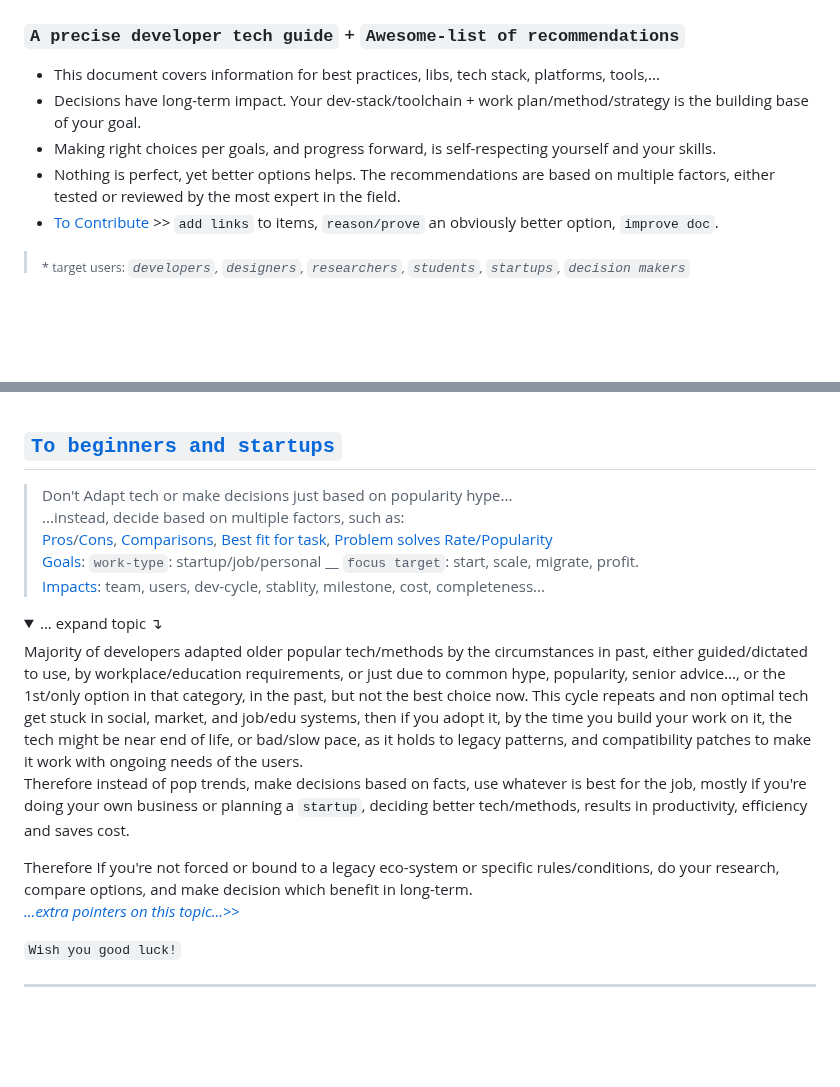
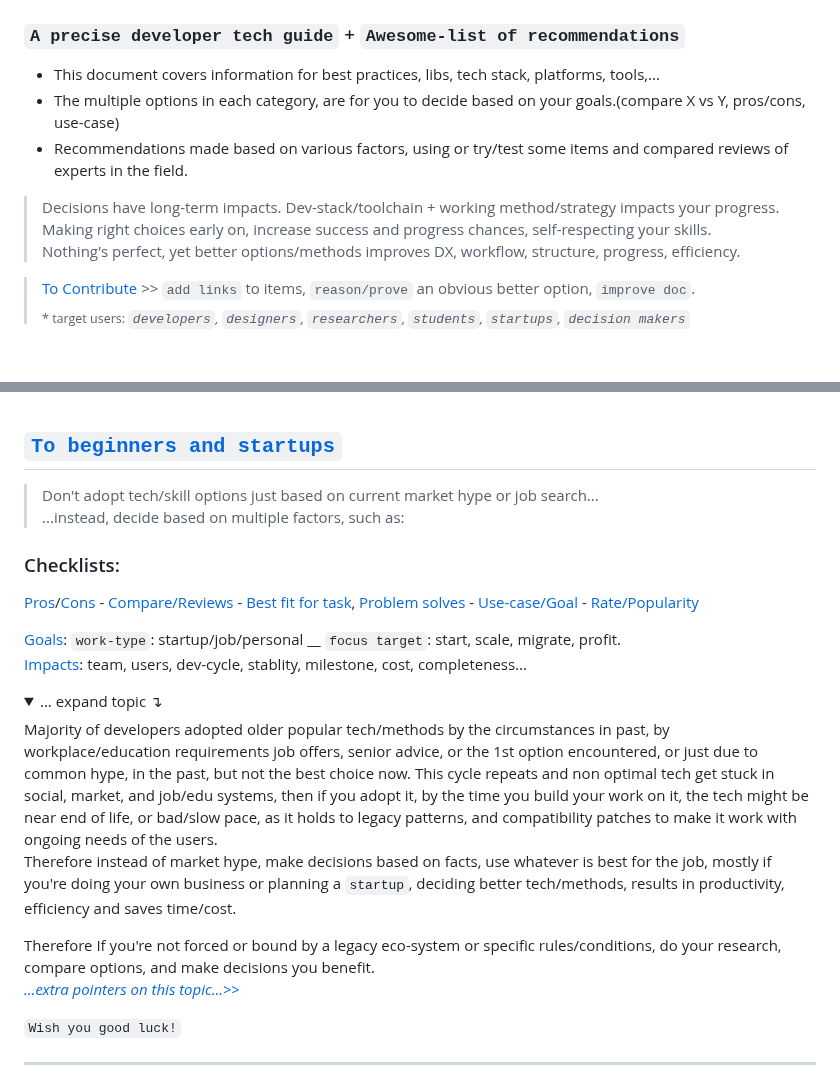
Before and after one commit to Systemic-Labs/Perfect-Stack, a Markdown page: README.md, 2 parts joined by grey strips. Drawn GitHub-style; folded sections open; blank space fills up the shorter version.

Commit message:
+Add-edit => improved intro

```diff
--- a/README.md
+++ b/README.md
@@ -5,11 +5,14 @@
 ### `A precise developer tech guide` + `Awesome-list of recommendations`
 
 - This document covers information for best practices, libs, tech stack, platforms, tools,...
-- Decisions have long-term impact. Your dev-stack/toolchain + work plan/method/strategy is the building base of your goal.
-- Making right choices per goals, and progress forward, is self-respecting yourself and your skills.
-- Nothing is perfect, yet better options helps. The recommendations are based on multiple factors, either tested or reviewed by the most expert in the field.
-- [To Contribute]() >> `add links` to items, `reason/prove` an obviously better option, `improve doc`.
+- The multiple options in each category, are for you to decide based on your goals.(compare X vs Y, pros/cons, use-case)
+- Recommendations made based on various factors, using or try/test some items and compared reviews of experts in the field.
+> Decisions have long-term impacts. Dev-stack/toolchain + working method/strategy impacts your progress.
+> Making right choices early on, increase success and progress chances, self-respecting your skills.
+> Nothing's perfect, yet better options/methods improves DX, workflow, structure, progress, efficiency.
 
+
+> [To Contribute]() >> `add links` to items, `reason/prove` an obvious better option, `improve doc`.
 > <sub> * target users: <i> `developers`, `designers`, `researchers`, `students`, `startups`, `decision makers` </i> </sub>
 <br>
 
@@ -24,18 +27,23 @@
 
 ## [`To beginners and startups`](#to-beginners-and-startups)
 
-> Don't Adapt tech or make decisions just based on popularity hype...
+> Don't adopt tech/skill options just based on current market hype or job search...
 ...instead, decide based on multiple factors, such as:
-[Pros]()/[Cons](), [Comparisons](), [Best fit for task](), [Problem solves]() [Rate/Popularity]()
+
+### Checklists:
+
+[Pros]()/[Cons]() - [Compare/Reviews]() - [Best fit for task](),
+[Problem solves]() - [Use-case/Goal]() - [Rate/Popularity]()
+
 [Goals](): `work-type`: startup/job/personal __ `focus target`: start, scale, migrate, profit.
 [Impacts](): team, users, dev-cycle, stablity, milestone, cost, completeness...
 <details> <summary>... expand topic ↴ </summary>
-Majority of developers adapted older popular tech/methods by the circumstances in past, either guided/dictated to use, by workplace/education requirements, or just due to common hype, popularity, senior advice..., or the 1st/only option in that category, in the past, but not the best choice now.
+Majority of developers adopted older popular tech/methods by the circumstances in past, by workplace/education requirements job offers, senior advice, or the 1st option encountered, or just due to common hype, in the past, but not the best choice now.
 This cycle repeats and non optimal tech get stuck in social, market, and job/edu systems, then if you adopt it, by the time you build your work on it, the tech might be near end of life, or bad/slow pace, as it holds to legacy patterns, and compatibility patches to make it work with ongoing needs of the users.
 
-Therefore instead of pop trends, make decisions based on facts, use whatever is best for the job, mostly if you're doing your own business or planning a `startup`,  deciding better tech/methods, results in productivity, efficiency and saves cost.
+Therefore instead of market hype, make decisions based on facts, use whatever is best for the job, mostly if you're doing your own business or planning a `startup`, deciding better tech/methods, results in productivity, efficiency and saves time/cost.
 
-Therefore If you're not forced or bound to a legacy eco-system or specific rules/conditions, do your research, compare options, and make decision which benefit in long-term.
+Therefore If you're not forced or bound by a legacy eco-system or specific rules/conditions, do your research, compare options, and make decisions you benefit.
 [*...extra pointers on this topic...>>*](#new-developer-or-decision-maker)
 </details>
 
```
